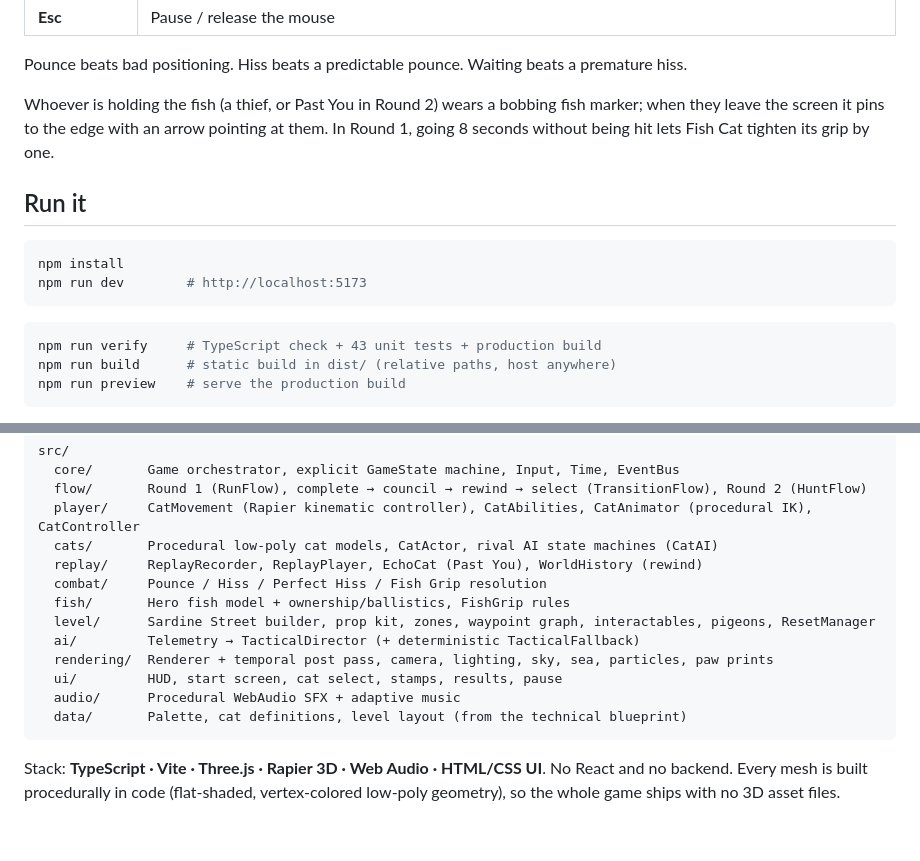
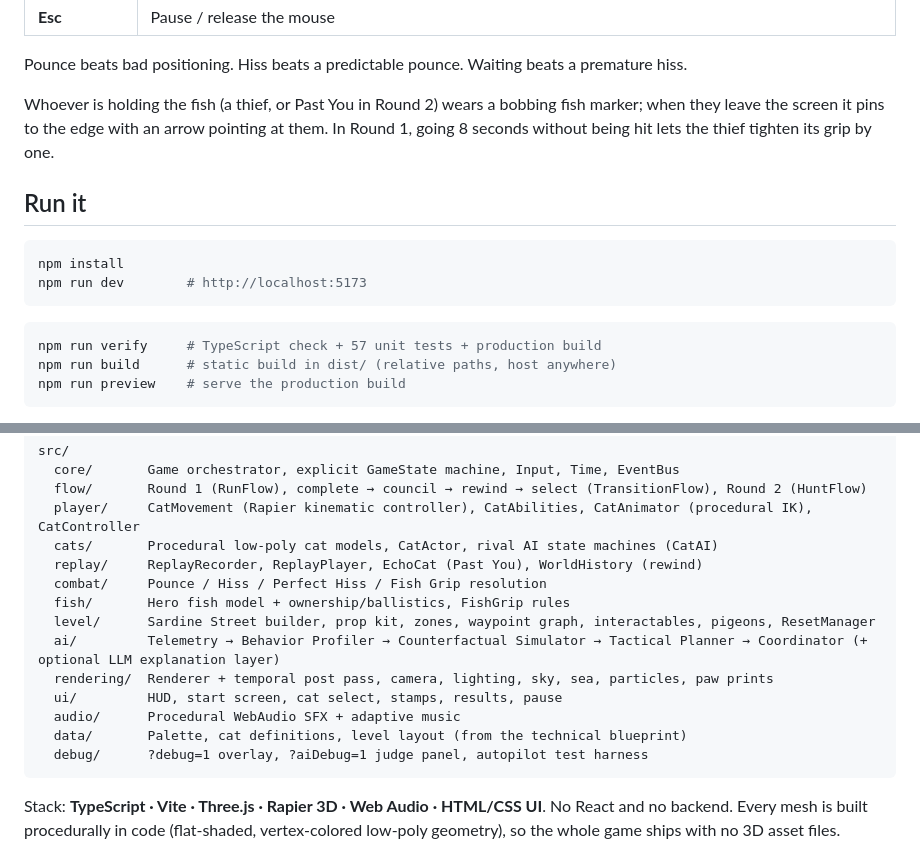
Before and after one commit to bilal-feroz/Purradox, a Markdown page: README.md, 2 parts joined by grey strips. GitHub-like rendering; blank space fills up the shorter version.

````diff
--- a/README.md
+++ b/README.md
@@ -35,7 +38,7 @@ Fish Cat replaying your exact run, with the same route, jumps, pounces and hisse
 
 Pounce beats bad positioning. Hiss beats a predictable pounce. Waiting beats a premature hiss.
 
-Whoever is holding the fish (a thief, or Past You in Round 2) wears a bobbing fish marker; when they leave the screen it pins to the edge with an arrow pointing at them. In Round 1, going 8 seconds without being hit lets Fish Cat tighten its grip by one.
+Whoever is holding the fish (a thief, or Past You in Round 2) wears a bobbing fish marker; when they leave the screen it pins to the edge with an arrow pointing at them. In Round 1, going 8 seconds without being hit lets the thief tighten its grip by one.
 
 ## Run it
 
@@ -45,7 +48,7 @@ npm run dev        # http://localhost:5173
 ```
 
 ```bash
-npm run verify     # TypeScript check + 43 unit tests + production build
+npm run verify     # TypeScript check + 57 unit tests + production build
 npm run build      # static build in dist/ (relative paths, host anywhere)
 npm run preview    # serve the production build
 ```
@@ -64,11 +67,12 @@ src/
   combat/     Pounce / Hiss / Perfect Hiss / Fish Grip resolution
   fish/       Hero fish model + ownership/ballistics, FishGrip rules
   level/      Sardine Street builder, prop kit, zones, waypoint graph, interactables, pigeons, ResetManager
-  ai/         Telemetry → TacticalDirector (+ deterministic TacticalFallback)
+  ai/         Telemetry → Behavior Profiler → Counterfactual Simulator → Tactical Planner → Coordinator (+ optional LLM explanation layer)
   rendering/  Renderer + temporal post pass, camera, lighting, sky, sea, particles, paw prints
   ui/         HUD, start screen, cat select, stamps, results, pause
   audio/      Procedural WebAudio SFX + adaptive music
   data/       Palette, cat definitions, level layout (from the technical blueprint)
+  debug/      ?debug=1 overlay, ?aiDebug=1 judge panel, autopilot test harness
 ```
 
 Stack: **TypeScript · Vite · Three.js · Rapier 3D · Web Audio · HTML/CSS UI**. No React and no backend. Every mesh is built procedurally in code (flat-shaded, vertex-colored low-poly geometry), so the whole game ships with no 3D asset files.
````
Also changed, not shown: other parts of README.md (+21 -11 lines), SUBMISSION.md (+20 -11 lines), docs/game-tech.md (added, +282 -0 lines).
